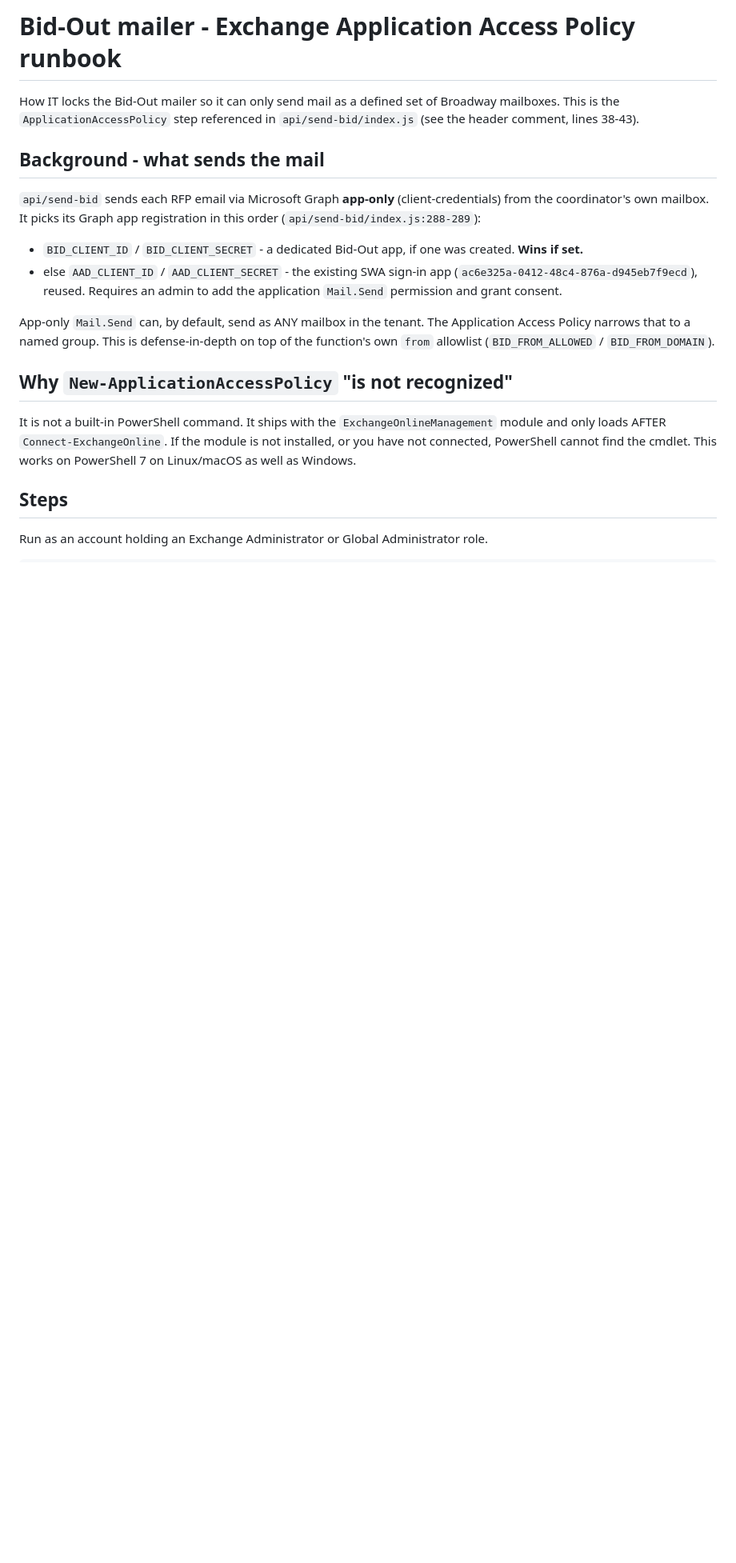
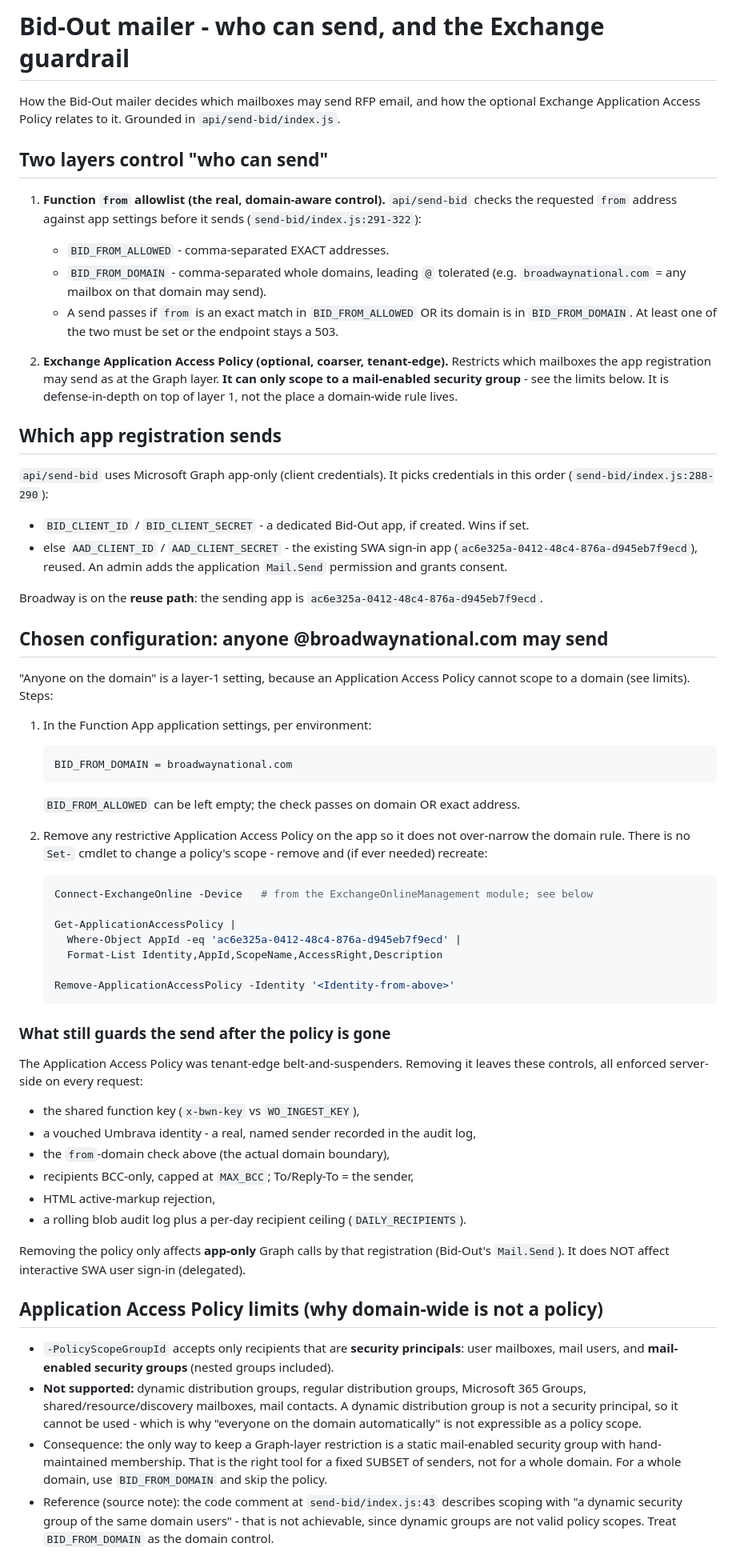
Before and after one commit to Intermu/broadway-internal-ops, a Markdown page: docs/bid-out-mailer-access-policy.md, the part around one of its changes. Shown at 80% size. Rendered like a GitHub page; blank space fills up the shorter version.

Commit message:
Revise Bid-Out access-policy runbook for domain-wide sending

````diff
--- a/docs/bid-out-mailer-access-policy.md
+++ b/docs/bid-out-mailer-access-policy.md
@@ -1,31 +1,89 @@
-# Bid-Out mailer - Exchange Application Access Policy runbook
+# Bid-Out mailer - who can send, and the Exchange guardrail
 
-How IT locks the Bid-Out mailer so it can only send mail as a defined set of Broadway mailboxes.
-This is the `ApplicationAccessPolicy` step referenced in `api/send-bid/index.js` (see the header
-comment, lines 38-43).
+How the Bid-Out mailer decides which mailboxes may send RFP email, and how the optional Exchange
+Application Access Policy relates to it. Grounded in `api/send-bid/index.js`.
 
-## Background - what sends the mail
+## Two layers control "who can send"
 
-`api/send-bid` sends each RFP email via Microsoft Graph **app-only** (client-credentials) from the
-coordinator's own mailbox. It picks its Graph app registration in this order
-(`api/send-bid/index.js:288-289`):
+1. **Function `from` allowlist (the real, domain-aware control).** `api/send-bid` checks the
+   requested `from` address against app settings before it sends (`send-bid/index.js:291-322`):
+   - `BID_FROM_ALLOWED` - comma-separated EXACT addresses.
+   - `BID_FROM_DOMAIN` - comma-separated whole domains, leading `@` tolerated
+     (e.g. `broadwaynational.com` = any mailbox on that domain may send).
+   - A send passes if `from` is an exact match in `BID_FROM_ALLOWED` OR its domain is in
+     `BID_FROM_DOMAIN`. At least one of the two must be set or the endpoint stays a 503.
 
-- `BID_CLIENT_ID` / `BID_CLIENT_SECRET` - a dedicated Bid-Out app, if one was created. **Wins if set.**
+2. **Exchange Application Access Policy (optional, coarser, tenant-edge).** Restricts which
+   mailboxes the app registration may send as at the Graph layer. **It can only scope to a
+   mail-enabled security group** - see the limits below. It is defense-in-depth on top of layer 1,
+   not the place a domain-wide rule lives.
+
+## Which app registration sends
+
+`api/send-bid` uses Microsoft Graph app-only (client credentials). It picks credentials in this
+order (`send-bid/index.js:288-290`):
+
+- `BID_CLIENT_ID` / `BID_CLIENT_SECRET` - a dedicated Bid-Out app, if created. Wins if set.
 - else `AAD_CLIENT_ID` / `AAD_CLIENT_SECRET` - the existing SWA sign-in app
-  (`ac6e325a-0412-48c4-876a-d945eb7f9ecd`), reused. Requires an admin to add the application
-  `Mail.Send` permission and grant consent.
+  (`ac6e325a-0412-48c4-876a-d945eb7f9ecd`), reused. An admin adds the application `Mail.Send`
+  permission and grants consent.
 
-App-only `Mail.Send` can, by default, send as ANY mailbox in the tenant. The Application Access
-Policy narrows that to a named group. This is defense-in-depth on top of the function's own
-`from` allowlist (`BID_FROM_ALLOWED` / `BID_FROM_DOMAIN`).
+Broadway is on the **reuse path**: the sending app is `ac6e325a-0412-48c4-876a-d945eb7f9ecd`.
 
-## Why `New-ApplicationAccessPolicy` "is not recognized"
+## Chosen configuration: anyone @broadwaynational.com may send
 
-It is not a built-in PowerShell command. It ships with the `ExchangeOnlineManagement` module and
-only loads AFTER `Connect-ExchangeOnline`. If the module is not installed, or you have not
-connected, PowerShell cannot find the cmdlet. This works on PowerShell 7 on Linux/macOS as well as
-Windows.
+"Anyone on the domain" is a layer-1 setting, because an Application Access Policy cannot scope to a
+domain (see limits). Steps:
 
-## Steps
+1. In the Function App application settings, per environment:
 
-Run as an account holding an Exchange Administrator or Global Administrator role.
+   ```
+   BID_FROM_DOMAIN = broadwaynational.com
+   ```
+
+   `BID_FROM_ALLOWED` can be left empty; the check passes on domain OR exact address.
+
+2. Remove any restrictive Application Access Policy on the app so it does not over-narrow the
+   domain rule. There is no `Set-` cmdlet to change a policy's scope - remove and (if ever needed)
+   recreate:
+
+   ```powershell
+   Connect-ExchangeOnline -Device   # from the ExchangeOnlineManagement module; see below
+
+   Get-ApplicationAccessPolicy |
+     Where-Object AppId -eq 'ac6e325a-0412-48c4-876a-d945eb7f9ecd' |
+     Format-List Identity,AppId,ScopeName,AccessRight,Description
+
+   Remove-ApplicationAccessPolicy -Identity '<Identity-from-above>'
+   ```
+
+### What still guards the send after the policy is gone
+
+The Application Access Policy was tenant-edge belt-and-suspenders. Removing it leaves these
+controls, all enforced server-side on every request:
+
+- the shared function key (`x-bwn-key` vs `WO_INGEST_KEY`),
+- a vouched Umbrava identity - a real, named sender recorded in the audit log,
+- the `from`-domain check above (the actual domain boundary),
+- recipients BCC-only, capped at `MAX_BCC`; To/Reply-To = the sender,
+- HTML active-markup rejection,
+- a rolling blob audit log plus a per-day recipient ceiling (`DAILY_RECIPIENTS`).
+
+Removing the policy only affects **app-only** Graph calls by that registration (Bid-Out's
+`Mail.Send`). It does NOT affect interactive SWA user sign-in (delegated).
+
+## Application Access Policy limits (why domain-wide is not a policy)
+
+- `-PolicyScopeGroupId` accepts only recipients that are **security principals**: user mailboxes,
+  mail users, and **mail-enabled security groups** (nested groups included).
+- **Not supported:** dynamic distribution groups, regular distribution groups, Microsoft 365
+  Groups, shared/resource/discovery mailboxes, mail contacts. A dynamic distribution group is not
+  a security principal, so it cannot be used - which is why "everyone on the domain automatically"
+  is not expressible as a policy scope.
+- Consequence: the only way to keep a Graph-layer restriction is a static mail-enabled security
+  group with hand-maintained membership. That is the right tool for a fixed SUBSET of senders, not
+  for a whole domain. For a whole domain, use `BID_FROM_DOMAIN` and skip the policy.
+- Reference (source note): the code comment at `send-bid/index.js:43` describes scoping with "a
+  dynamic security group of the same domain users" - that is not achievable, since dynamic groups
+  are not valid policy scopes. Treat `BID_FROM_DOMAIN` as the domain control.
+
````
Also changed, not shown: other parts of docs/bid-out-mailer-access-policy.md (+16 -36 lines).
